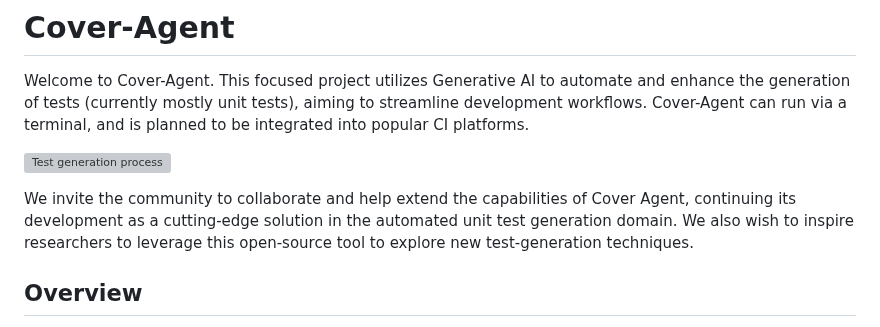
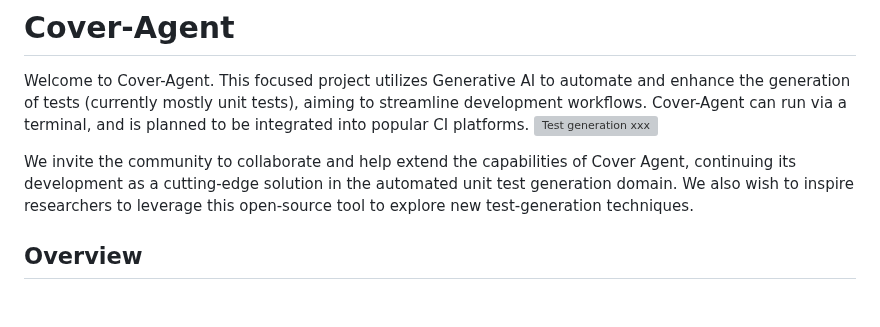
Before and after one commit to Codium-ai/cover-agent, a Markdown page: README.md, the part around the change. Drawn GitHub-style; blank space fills up the shorter version; grey boxes are pictures that could not be loaded.

Commit message:
Update README.md
finally made it

```diff
--- a/README.md
+++ b/README.md
@@ -35,11 +35,10 @@ CodiumAI Cover Agent aims to help efficiently increasing code coverage, by autom
 
 # Cover-Agent
 Welcome to Cover-Agent. This focused project utilizes Generative AI to automate and enhance the generation of tests (currently mostly unit tests), aiming to streamline development workflows. Cover-Agent can run via a terminal, and is planned to be integrated into popular CI platforms.
-
-![Test generation process](https://www.codium.ai/wp-content/uploads/2024/05/CodiumAI-CoverAgent-v240519-small.gif)
-
+![Test generation xxx](https://www.codium.ai/wp-content/uploads/2024/05/CodiumAI-CoverAgent-v240519-small-loop.gif)
 
 We invite the community to collaborate and help extend the capabilities of Cover Agent, continuing its development as a cutting-edge solution in the automated unit test generation domain. We also wish to inspire researchers to leverage this open-source tool to explore new test-generation techniques.
+
 
 ## Overview
 This tool is part of a broader suite of utilities designed to automate the creation of unit tests for software projects. Utilizing advanced Generative AI models, it aims to simplify and expedite the testing process, ensuring high-quality software development. The system comprises several components:
```
